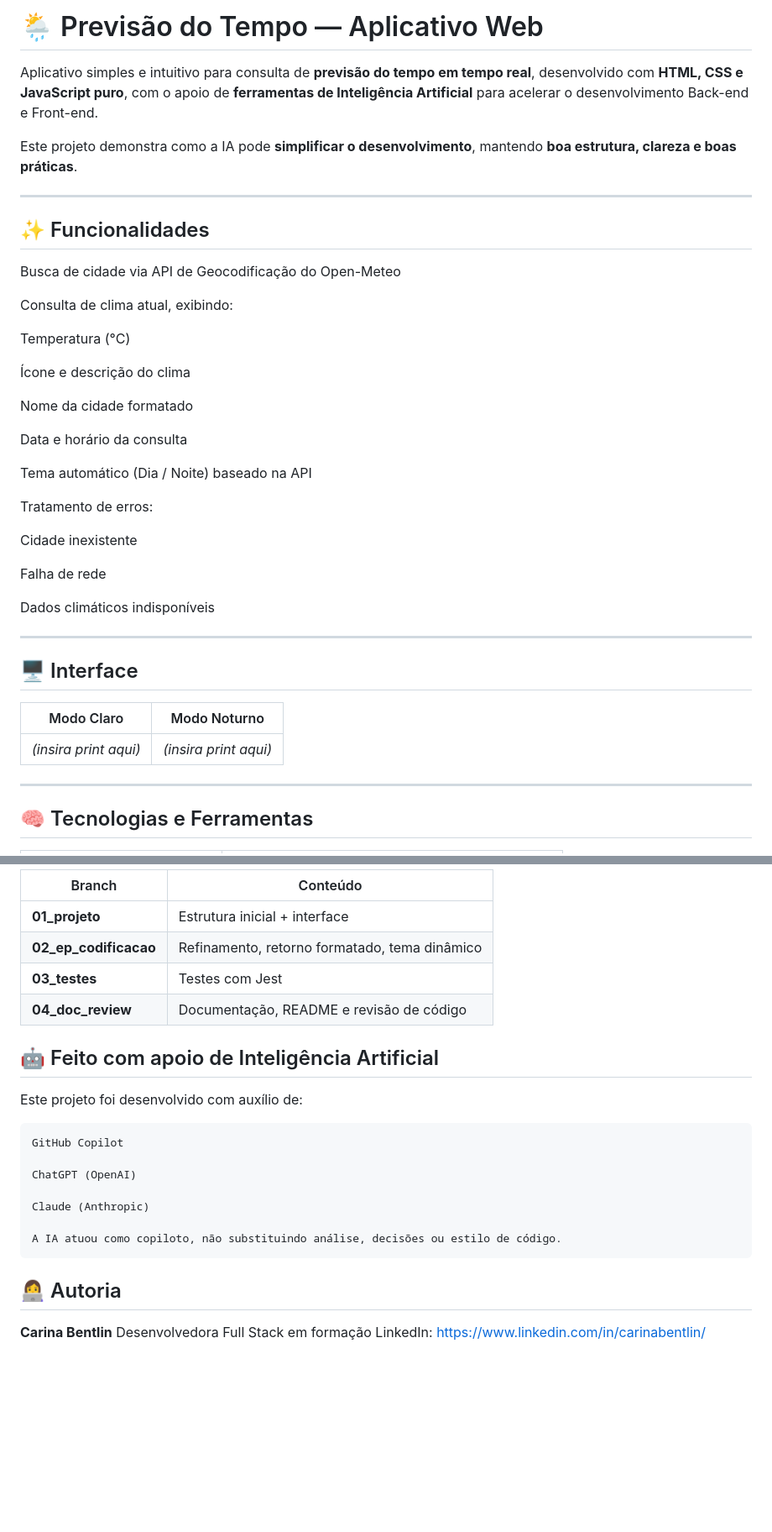
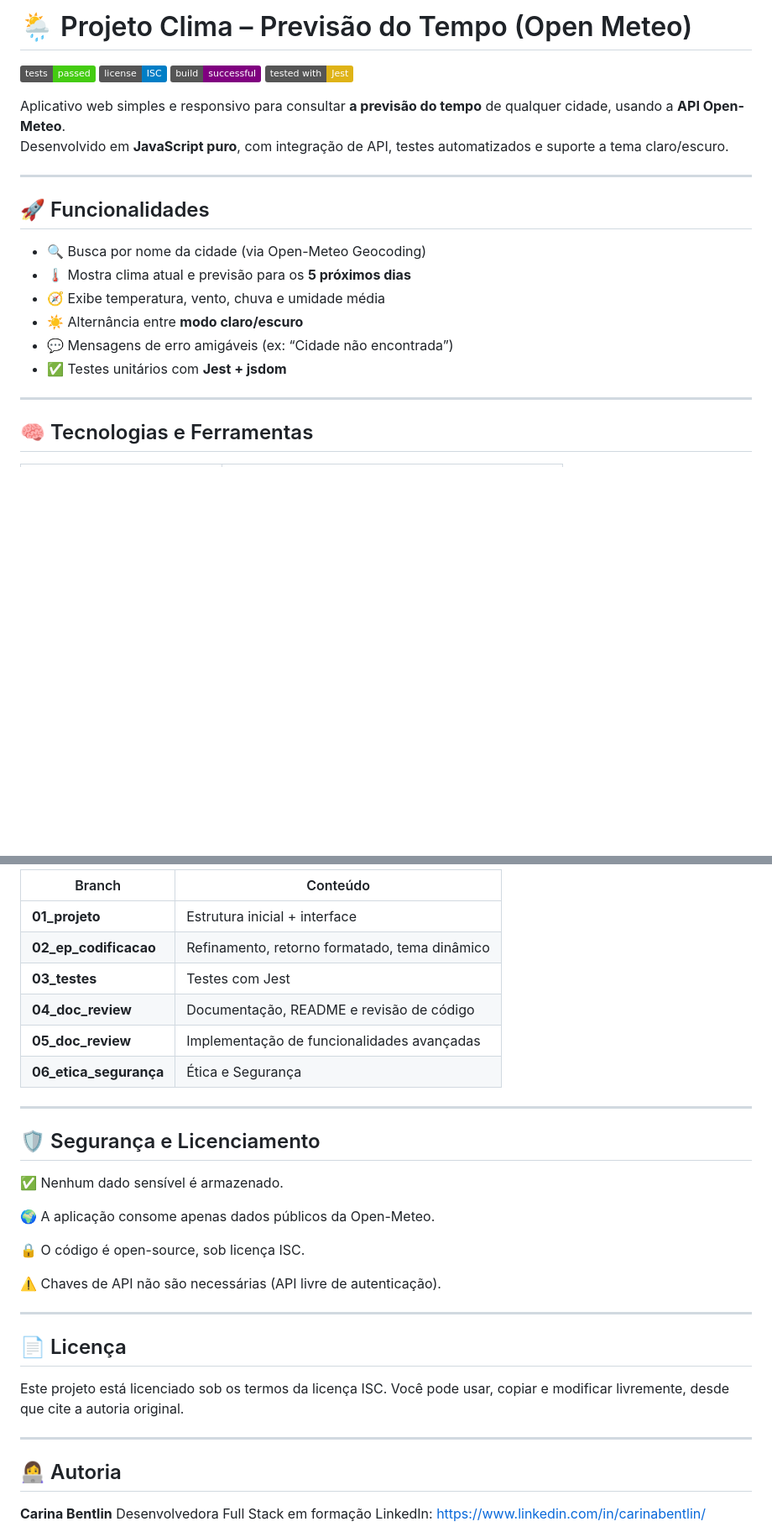
Before and after one commit to carinabentlin/projeto_clima, a Markdown page: README.md, 2 parts joined by grey strips. Shown: that part at 84% size. Drawn GitHub-style; badges without logos; blank space fills up the shorter version.

```diff
--- a/README.md
+++ b/README.md
@@ -1,45 +1,23 @@
-# 🌦️ Previsão do Tempo — Aplicativo Web
+# 🌦️ Projeto Clima – Previsão do Tempo (Open Meteo)
 
-Aplicativo simples e intuitivo para consulta de **previsão do tempo em tempo real**, desenvolvido com **HTML, CSS e JavaScript puro**, com o apoio de **ferramentas de Inteligência Artificial** para acelerar o desenvolvimento Back-end e Front-end.
+![Status](https://img.shields.io/badge/tests-passed-brightgreen)
+![License](https://img.shields.io/badge/license-ISC-blue)
+![Build](https://img.shields.io/badge/build-successful-purple)
+![Jest](https://img.shields.io/badge/tested%20with-Jest-yellow)
 
-Este projeto demonstra como a IA pode **simplificar o desenvolvimento**, mantendo **boa estrutura, clareza e boas práticas**.
+Aplicativo web simples e responsivo para consultar **a previsão do tempo** de qualquer cidade, usando a **API Open-Meteo**.
+Desenvolvido em **JavaScript puro**, com integração de API, testes automatizados e suporte a tema claro/escuro.
 
 ---
 
-## ✨ Funcionalidades
+## 🚀 Funcionalidades
 
-Busca de cidade via API de Geocodificação do Open-Meteo
-
-Consulta de clima atual, exibindo:
-
-Temperatura (°C)
-
-Ícone e descrição do clima
-
-Nome da cidade formatado
-
-Data e horário da consulta
-
-Tema automático (Dia / Noite) baseado na API
-
-Tratamento de erros:
-
-Cidade inexistente
-
-Falha de rede
-
-Dados climáticos indisponíveis
-
----
-
-## 🖥️ Interface
-
-| Modo Claro            | Modo Noturno          |
-| --------------------- | --------------------- |
-| *(insira print aqui)* | *(insira print aqui)* |
-
-
-
+- 🔍 Busca por nome da cidade (via Open-Meteo Geocoding)
+- 🌡️ Mostra clima atual e previsão para os **5 próximos dias**
+- 🧭 Exibe temperatura, vento, chuva e umidade média
+- ☀️ Alternância entre **modo claro/escuro**
+- 💬 Mensagens de erro amigáveis (ex: “Cidade não encontrada”)
+- ✅ Testes unitários com **Jest + jsdom**
 
 ---
 
@@ -101,25 +110,33 @@ npm test
 
-| Branch                | Conteúdo                                      |
-| --------------------- | --------------------------------------------- |
-| **01_projeto**        | Estrutura inicial + interface                 |
-| **02_ep_codificacao** | Refinamento, retorno formatado, tema dinâmico |
-| **03_testes**         | Testes com Jest                               |
-| **04_doc_review**     | Documentação, README e revisão de código      |
+| Branch                   | Conteúdo                                      |
+| ------------------------ | --------------------------------------------- |
+| **01_projeto**           | Estrutura inicial + interface                 |
+| **02_ep_codificacao**    | Refinamento, retorno formatado, tema dinâmico |
+| **03_testes**            | Testes com Jest                               |
+| **04_doc_review**        | Documentação, README e revisão de código      |
+| **05_doc_review**        | Implementação de funcionalidades avançadas    |
+| **06_etica_segurança**   | Ética e Segurança                             |
 
+---
 
+## 🛡️ Segurança e Licenciamento
 
-## 🤖 Feito com apoio de Inteligência Artificial
+✅ Nenhum dado sensível é armazenado.
 
-Este projeto foi desenvolvido com auxílio de:
+🌍 A aplicação consome apenas dados públicos da Open-Meteo.
 
-    GitHub Copilot
+🔒 O código é open-source, sob licença ISC.
 
-    ChatGPT (OpenAI)
+⚠️ Chaves de API não são necessárias (API livre de autenticação).
 
-    Claude (Anthropic)
+---
 
-    A IA atuou como copiloto, não substituindo análise, decisões ou estilo de código.
+## 📄 Licença
 
+Este projeto está licenciado sob os termos da licença ISC.
+Você pode usar, copiar e modificar livremente, desde que cite a autoria original.
+
+---
 
 ## 👩‍💻 Autoria
 
```
Also changed, not shown: other parts of README.md (+31 -0 lines), image-1.png (added), image.png (added), 7 other files.
